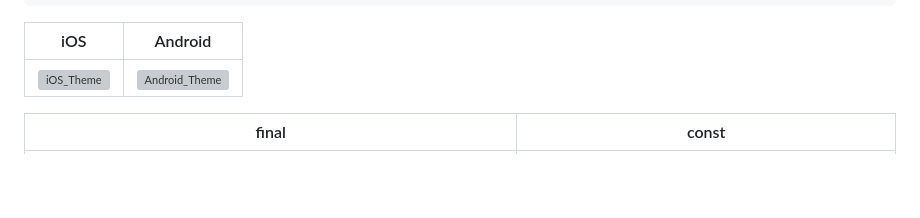
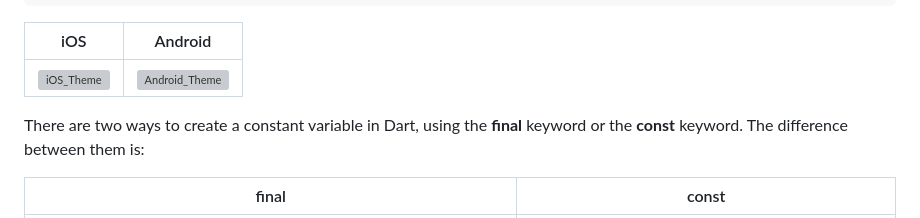
Before and after one commit to MagedGDEV/flutterApps, a Markdown page: README.md, the part around the change. GitHub-like rendering; blank space fills up the shorter version; grey boxes are pictures that could not be loaded.

```diff
--- a/README.md
+++ b/README.md
@@ -81,6 +81,8 @@ floatingActionButton: Theme(
 |iOS|Android|
 |---|---|
 |![iOS_Theme](/screenshots/iphone14ProMax_3.png)|![Android_Theme](/screenshots/nexus6_3.png)|
+
+There are two ways to create a constant variable in Dart, using the **final** keyword or the **const** keyword. The difference between them is:
 
 |final|const|
 |---|---|
```
